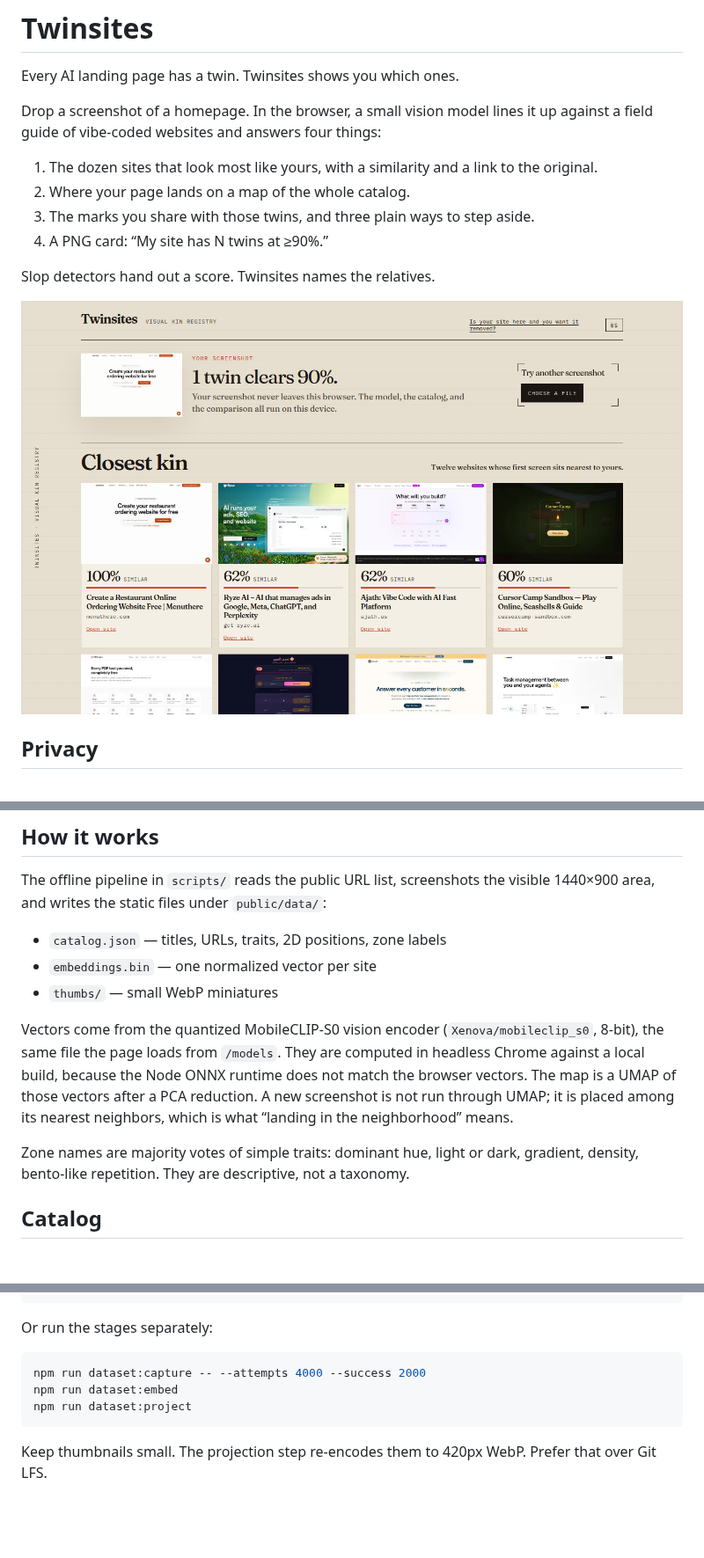
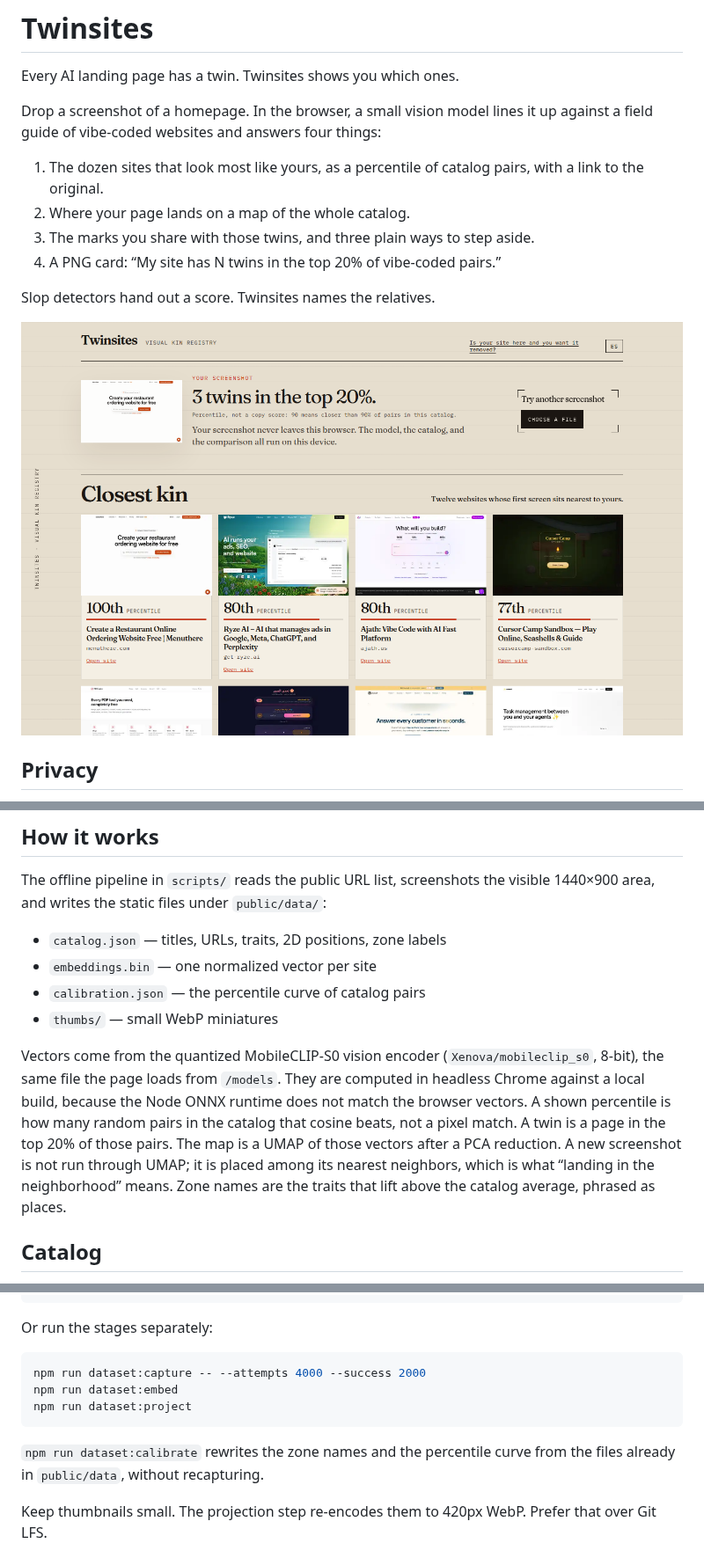
Before and after one commit to AnaGuiDev/twinsites, a Markdown page: README.md, 3 parts joined by grey strips. Shown at 88% size. Rendered like a GitHub page; pictures changed too: docs/preview.png; blank space fills up the shorter version.

````diff
--- a/README.md
+++ b/README.md
@@ -4,10 +4,10 @@ Every AI landing page has a twin. Twinsites shows you which ones.
 
 Drop a screenshot of a homepage. In the browser, a small vision model lines it up against a field guide of vibe-coded websites and answers four things:
 
-1. The dozen sites that look most like yours, with a similarity and a link to the original.
+1. The dozen sites that look most like yours, as a percentile of catalog pairs, with a link to the original.
 2. Where your page lands on a map of the whole catalog.
 3. The marks you share with those twins, and three plain ways to step aside.
-4. A PNG card: “My site has N twins at ≥90%.”
+4. A PNG card: “My site has N twins in the top 20% of vibe-coded pairs.”
 
 Slop detectors hand out a score. Twinsites names the relatives.
 
@@ -25,11 +25,11 @@ The offline pipeline in `scripts/` reads the public URL list, screenshots the vi
 
 - `catalog.json` — titles, URLs, traits, 2D positions, zone labels
 - `embeddings.bin` — one normalized vector per site
+- `calibration.json` — the percentile curve of catalog pairs
 - `thumbs/` — small WebP miniatures
 
-Vectors come from the quantized MobileCLIP-S0 vision encoder (`Xenova/mobileclip_s0`, 8-bit), the same file the page loads from `/models`. They are computed in headless Chrome against a local build, because the Node ONNX runtime does not match the browser vectors. The map is a UMAP of those vectors after a PCA reduction. A new screenshot is not run through UMAP; it is placed among its nearest neighbors, which is what “landing in the neighborhood” means.
+Vectors come from the quantized MobileCLIP-S0 vision encoder (`Xenova/mobileclip_s0`, 8-bit), the same file the page loads from `/models`. They are computed in headless Chrome against a local build, because the Node ONNX runtime does not match the browser vectors. A shown percentile is how many random pairs in the catalog that cosine beats, not a pixel match. A twin is a page in the top 20% of those pairs. The map is a UMAP of those vectors after a PCA reduction. A new screenshot is not run through UMAP; it is placed among its nearest neighbors, which is what “landing in the neighborhood” means. Zone names are the traits that lift above the catalog average, phrased as places.
 
-Zone names are majority votes of simple traits: dominant hue, light or dark, gradient, density, bento-like repetition. They are descriptive, not a taxonomy.
 
 ## Catalog
 
@@ -65,6 +65,8 @@ npm run dataset:embed
 npm run dataset:project
 ```
 
+`npm run dataset:calibrate` rewrites the zone names and the percentile curve from the files already in `public/data`, without recapturing.
+
 Keep thumbnails small. The projection step re-encodes them to 420px WebP. Prefer that over Git LFS.
 
 ## Deploy
````
Also changed, not shown: 17 other files.
